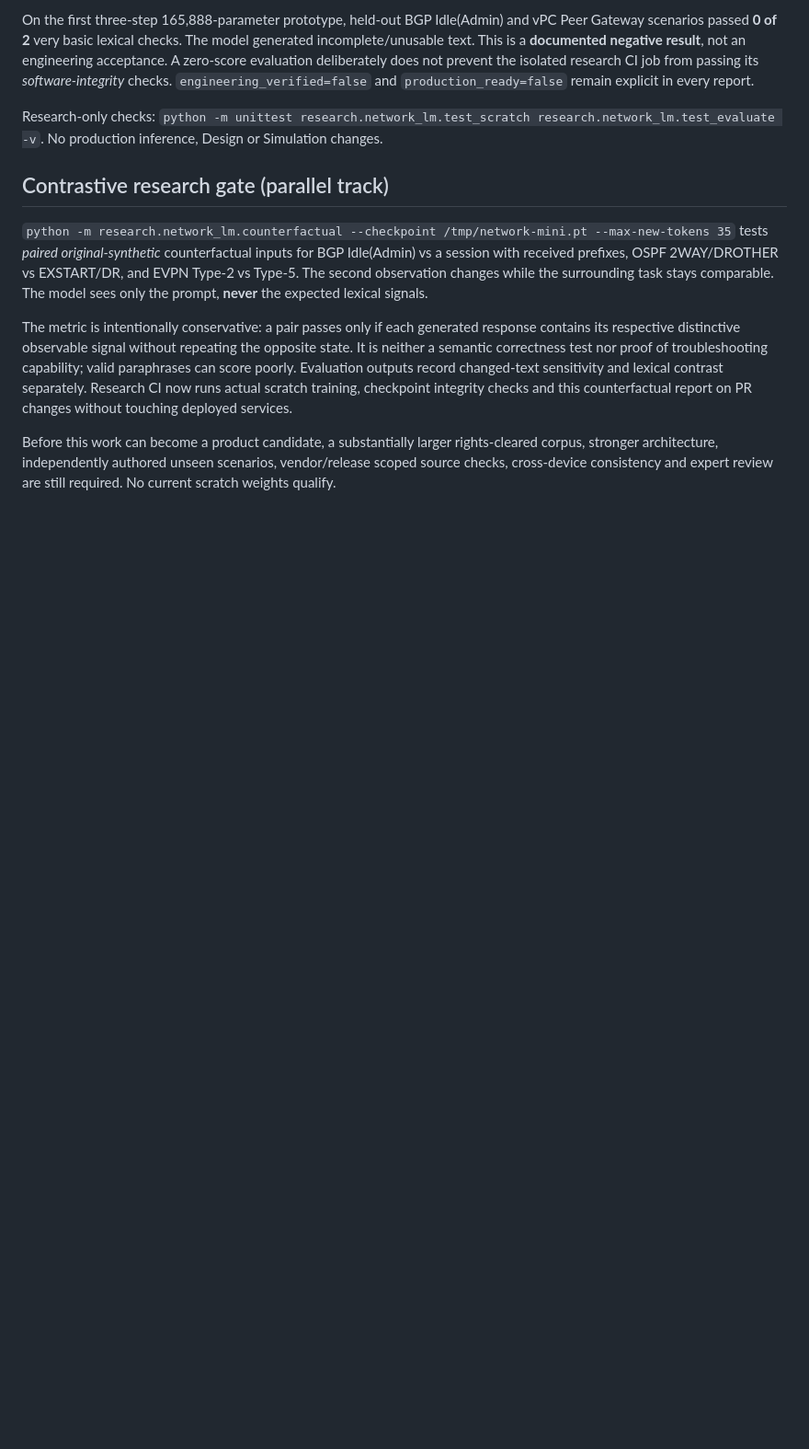
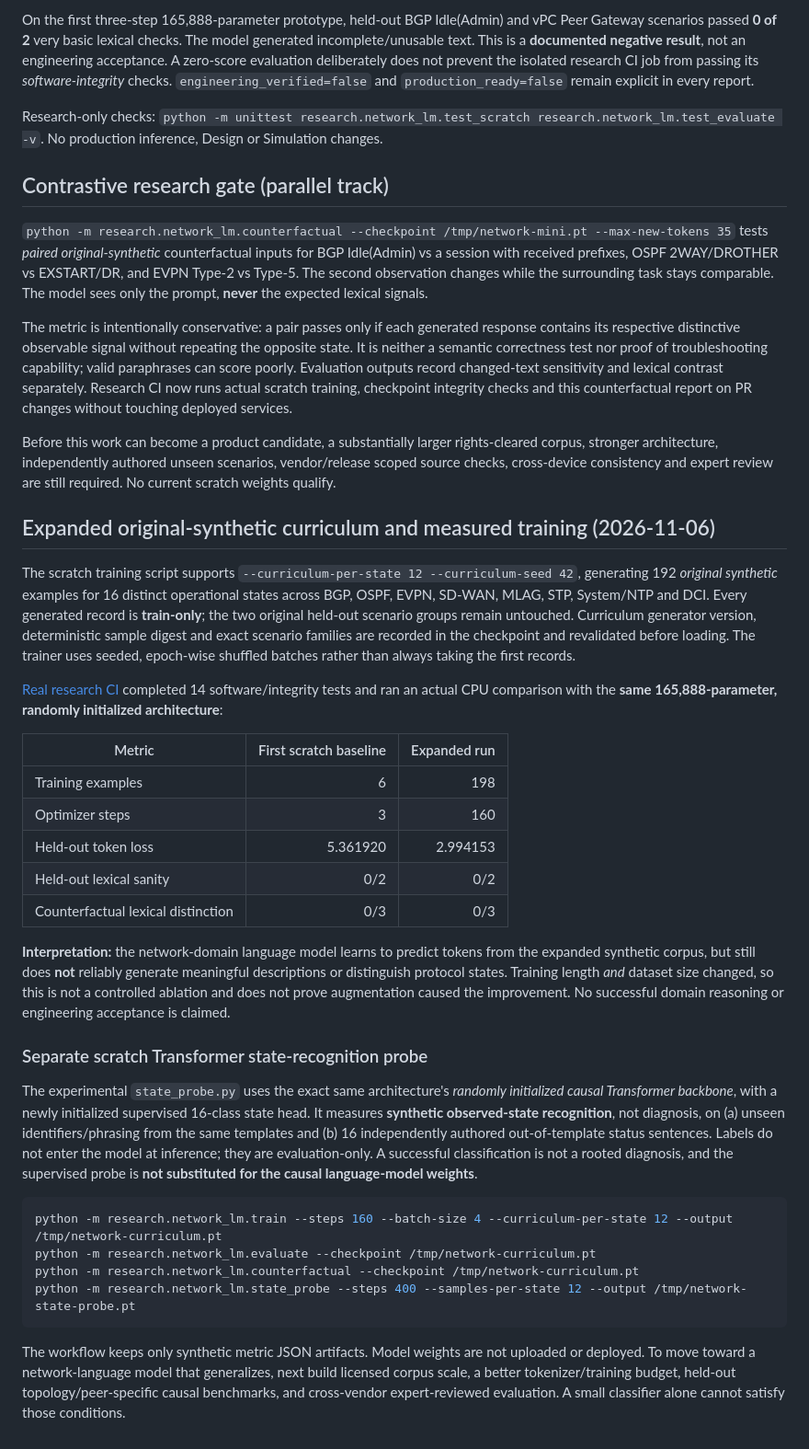
Before and after one commit to gunaltural/network_configurator, a Markdown page: research/network_lm/README.md, the part around the change. Shown at 92% size. GitHub-like rendering; blank space fills up the shorter version.

Commit message:
docs(research): report actual 160-step scratch baseline and state-recognition experiment with honest failure metrics

````diff
--- a/research/network_lm/README.md
+++ b/research/network_lm/README.md
@@ -50,3 +50,32 @@ Research-only checks: `python -m unittest research.network_lm.test_scratch resea
 The metric is intentionally conservative: a pair passes only if each generated response contains its respective distinctive observable signal without repeating the opposite state. It is neither a semantic correctness test nor proof of troubleshooting capability; valid paraphrases can score poorly. Evaluation outputs record changed-text sensitivity and lexical contrast separately. Research CI now runs actual scratch training, checkpoint integrity checks and this counterfactual report on PR changes without touching deployed services.
 
 Before this work can become a product candidate, a substantially larger rights-cleared corpus, stronger architecture, independently authored unseen scenarios, vendor/release scoped source checks, cross-device consistency and expert review are still required. No current scratch weights qualify.
+
+## Expanded original-synthetic curriculum and measured training (2026-11-06)
+
+The scratch training script supports `--curriculum-per-state 12 --curriculum-seed 42`, generating 192 *original synthetic* examples for 16 distinct operational states across BGP, OSPF, EVPN, SD-WAN, MLAG, STP, System/NTP and DCI. Every generated record is **train-only**; the two original held-out scenario groups remain untouched. Curriculum generator version, deterministic sample digest and exact scenario families are recorded in the checkpoint and revalidated before loading. The trainer uses seeded, epoch-wise shuffled batches rather than always taking the first records.
+
+[Real research CI](https://github.com/gunaltural/network_configurator/actions/runs/42195999728) completed 14 software/integrity tests and ran an actual CPU comparison with the **same 165,888-parameter, randomly initialized architecture**:
+
+| Metric | First scratch baseline | Expanded run |
+| --- | ---: | ---: |
+| Training examples | 6 | 198 |
+| Optimizer steps | 3 | 160 |
+| Held-out token loss | 5.361920 | 2.994153 |
+| Held-out lexical sanity | 0/2 | 0/2 |
+| Counterfactual lexical distinction | 0/3 | 0/3 |
+
+**Interpretation:** the network-domain language model learns to predict tokens from the expanded synthetic corpus, but still does **not** reliably generate meaningful descriptions or distinguish protocol states. Training length *and* dataset size changed, so this is not a controlled ablation and does not prove augmentation caused the improvement. No successful domain reasoning or engineering acceptance is claimed.
+
+### Separate scratch Transformer state-recognition probe
+
+The experimental `state_probe.py` uses the exact same architecture's *randomly initialized causal Transformer backbone*, with a newly initialized supervised 16-class state head. It measures **synthetic observed-state recognition**, not diagnosis, on (a) unseen identifiers/phrasing from the same templates and (b) 16 independently authored out-of-template status sentences. Labels do not enter the model at inference; they are evaluation-only. A successful classification is not a rooted diagnosis, and the supervised probe is **not substituted for the causal language-model weights**.
+
+```bash
+python -m research.network_lm.train --steps 160 --batch-size 4 --curriculum-per-state 12 --output /tmp/network-curriculum.pt
+python -m research.network_lm.evaluate --checkpoint /tmp/network-curriculum.pt
+python -m research.network_lm.counterfactual --checkpoint /tmp/network-curriculum.pt
+python -m research.network_lm.state_probe --steps 400 --samples-per-state 12 --output /tmp/network-state-probe.pt
+```
+
+The workflow keeps only synthetic metric JSON artifacts. Model weights are not uploaded or deployed. To move toward a network-language model that generalizes, next build licensed corpus scale, a better tokenizer/training budget, held-out topology/peer-specific causal benchmarks, and cross-vendor expert-reviewed evaluation. A small classifier alone cannot satisfy those conditions.
````
